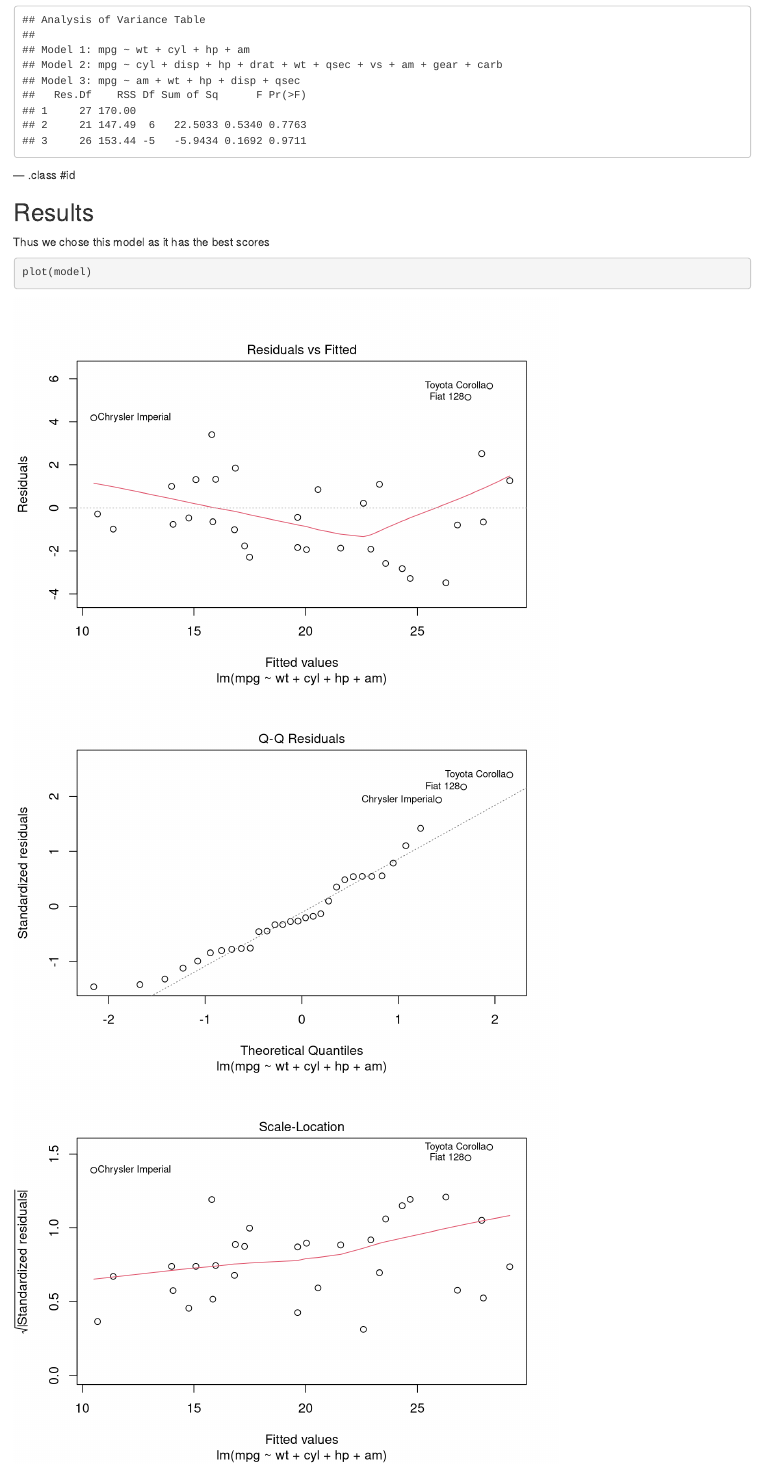
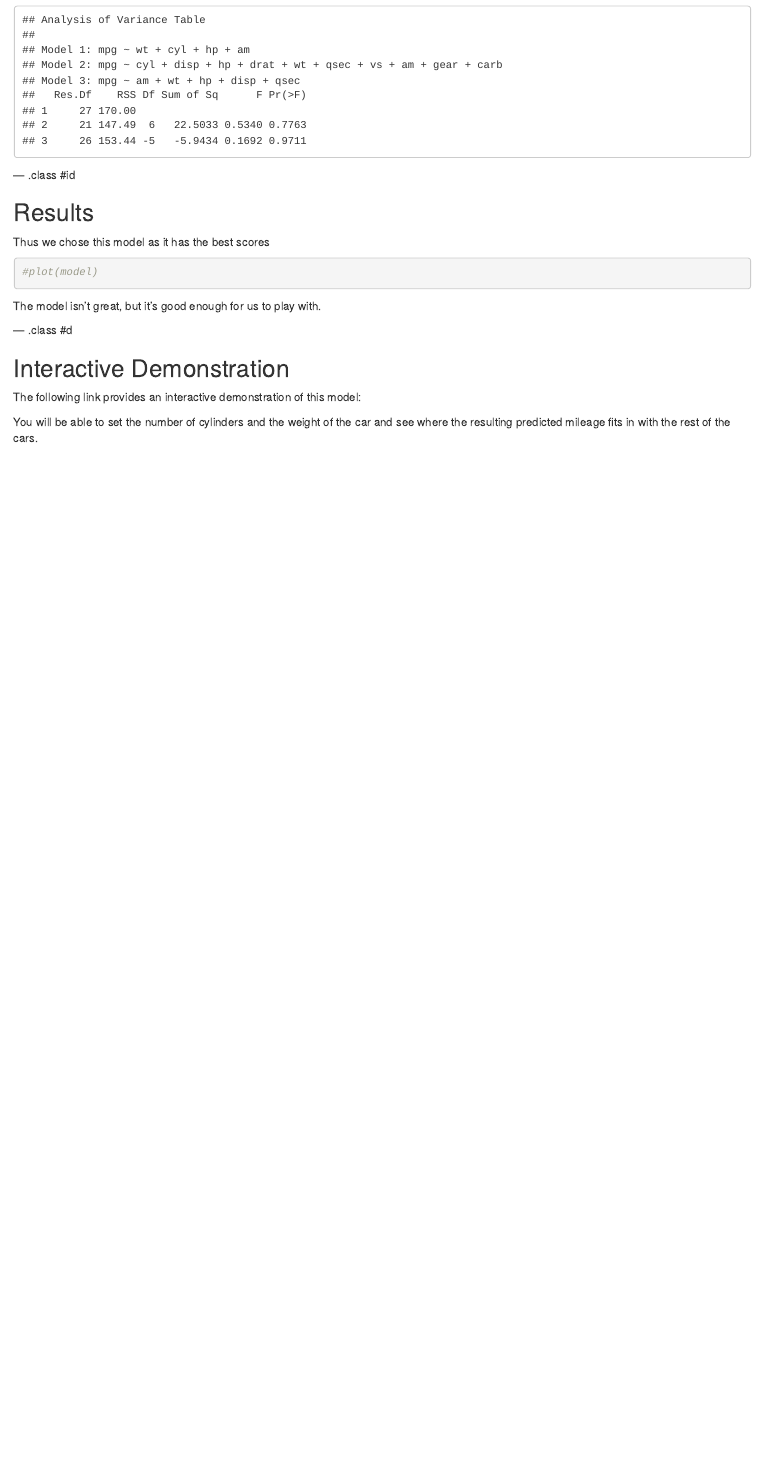
Before and after one commit to yewwah/slides_datapdts, an R Markdown document (index.Rmd): the page in a window 1100 px wide, from 540 px down. Rendered offline with R 4.5, knitr and Pandoc, with nearby package versions.

Commit message:
publishing deck

````diff
--- a/index.Rmd
+++ b/index.Rmd
@@ -45,7 +45,7 @@ anova(model, model1, model2)
 
 Thus we chose this model as it has the best scores
 ```{r}
-plot(model)
+#plot(model)
 ```
 
 The model isn't great, but it's good enough for us to play with.
````
Also changed, not shown: index.html, index.md.
